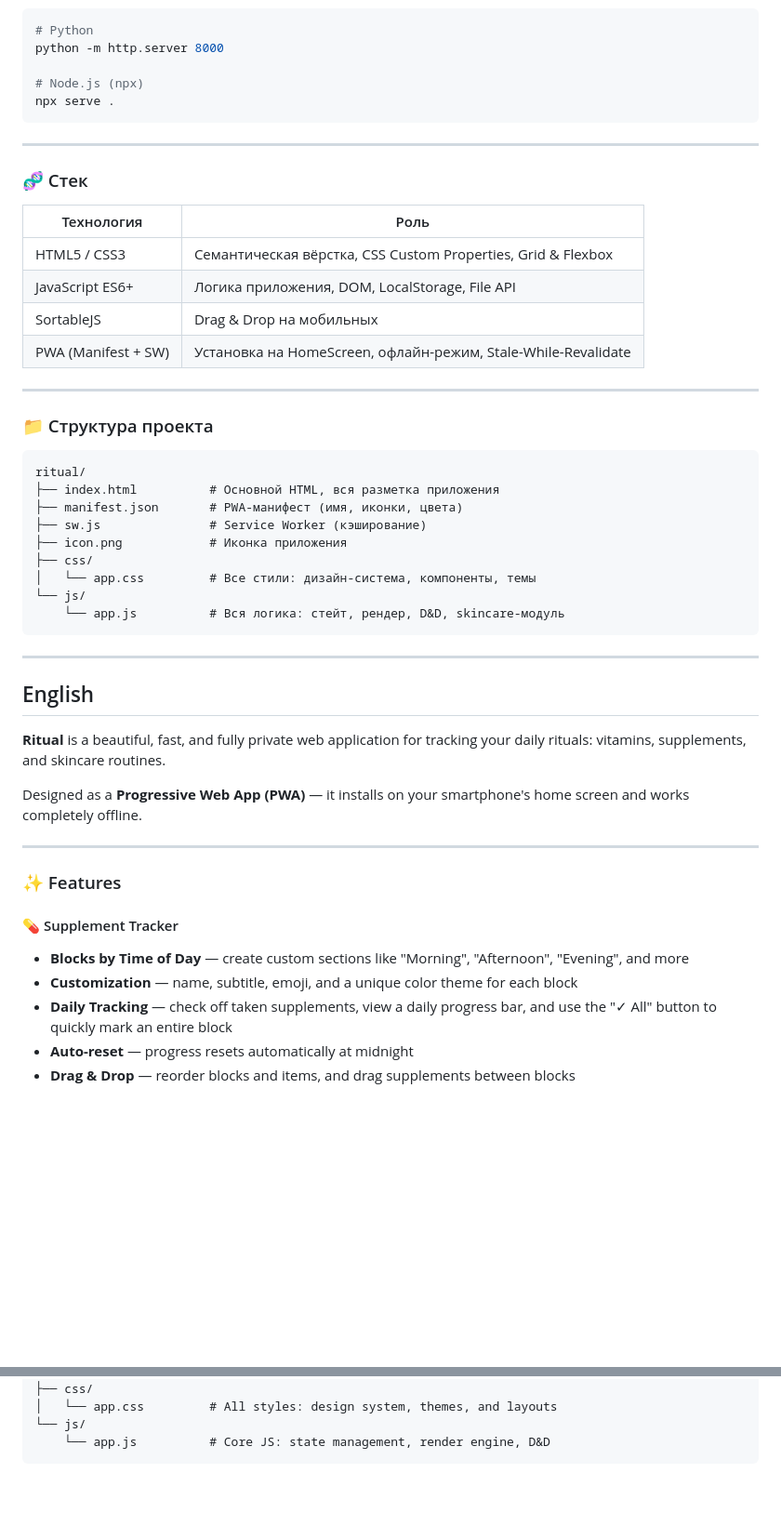
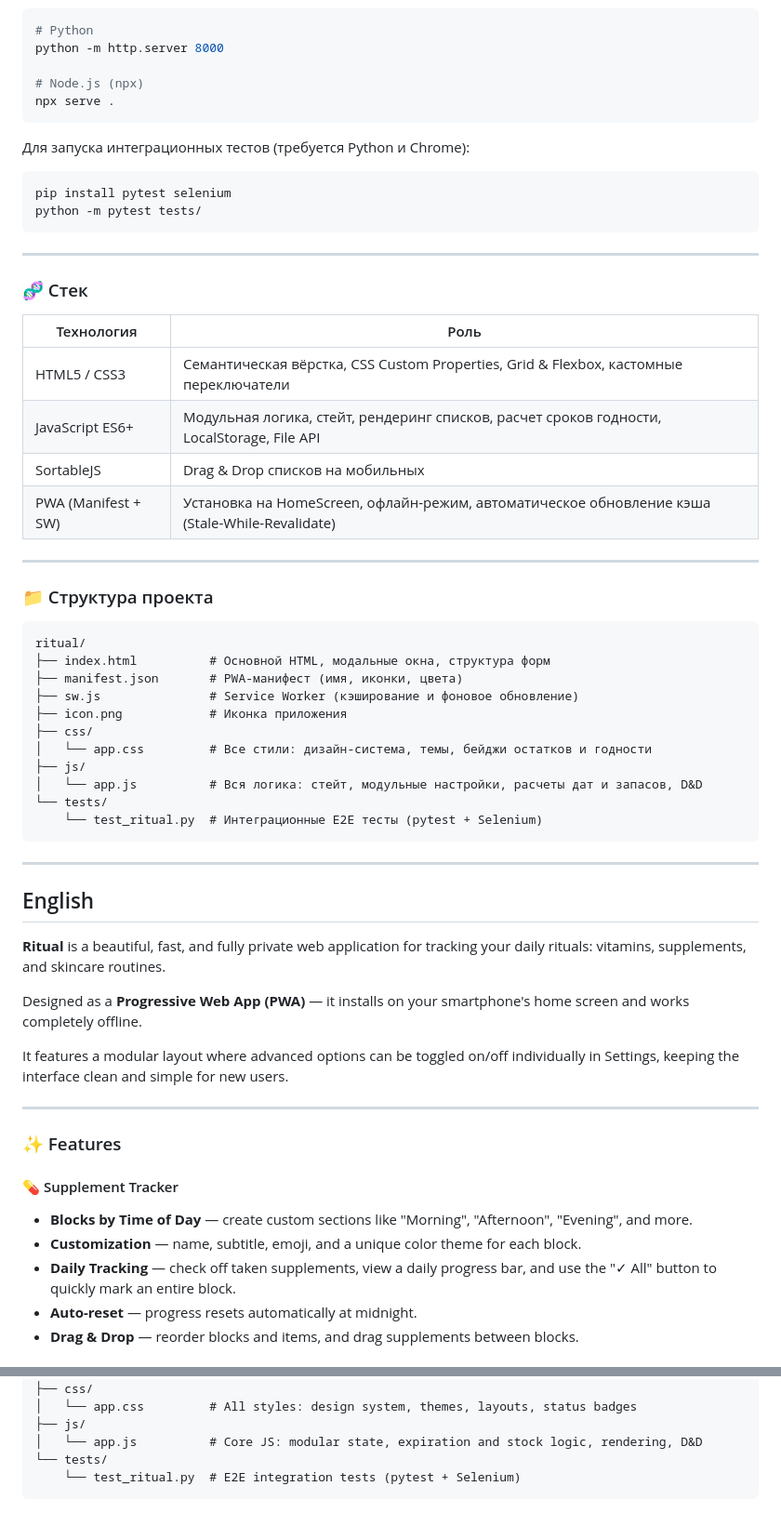
Before and after one commit to ilodezis/stack, a Markdown page: README.md, 2 parts joined by grey strips. Shown at 93% size. Rendered like a GitHub page; blank space fills up the shorter version.

````diff
--- a/README.md
+++ b/README.md
@@ -65,16 +69,22 @@ python -m http.server 8000
 npx serve .
 ```
 
+Для запуска интеграционных тестов (требуется Python и Chrome):
+```bash
+pip install pytest selenium
+python -m pytest tests/
+```
+
 ---
 
 ### 🧬 Стек
 
 | Технология | Роль |
 |---|---|
-| HTML5 / CSS3 | Семантическая вёрстка, CSS Custom Properties, Grid & Flexbox |
-| JavaScript ES6+ | Логика приложения, DOM, LocalStorage, File API |
-| SortableJS | Drag & Drop на мобильных |
-| PWA (Manifest + SW) | Установка на HomeScreen, офлайн-режим, Stale-While-Revalidate |
+| HTML5 / CSS3 | Семантическая вёрстка, CSS Custom Properties, Grid & Flexbox, кастомные переключатели |
+| JavaScript ES6+ | Модульная логика, стейт, рендеринг списков, расчет сроков годности, LocalStorage, File API |
+| SortableJS | Drag & Drop списков на мобильных |
+| PWA (Manifest + SW) | Установка на HomeScreen, офлайн-режим, автоматическое обновление кэша (Stale-While-Revalidate) |
 
 ---
 
@@ -82,14 +92,16 @@ npx serve .
 
 ```
 ritual/
-├── index.html          # Основной HTML, вся разметка приложения
+├── index.html          # Основной HTML, модальные окна, структура форм
 ├── manifest.json       # PWA-манифест (имя, иконки, цвета)
-├── sw.js               # Service Worker (кэширование)
+├── sw.js               # Service Worker (кэширование и фоновое обновление)
 ├── icon.png            # Иконка приложения
 ├── css/
-│   └── app.css         # Все стили: дизайн-система, компоненты, темы
-└── js/
-    └── app.js          # Вся логика: стейт, рендер, D&D, skincare-модуль
+│   └── app.css         # Все стили: дизайн-система, темы, бейджи остатков и годности
+├── js/
+│   └── app.js          # Вся логика: стейт, модульные настройки, расчеты дат и запасов, D&D
+└── tests/
+    └── test_ritual.py  # Интеграционные E2E тесты (pytest + Selenium)
 ```
 
 ---
@@ -100,14 +112,16 @@ ritual/
 
 Designed as a **Progressive Web App (PWA)** — it installs on your smartphone's home screen and works completely offline.
 
+It features a modular layout where advanced options can be toggled on/off individually in Settings, keeping the interface clean and simple for new users.
+
 ---
 
 ### ✨ Features
 
 #### 💊 Supplement Tracker
-- **Blocks by Time of Day** — create custom sections like "Morning", "Afternoon", "Evening", and more
-- **Customization** — name, subtitle, emoji, and a unique color theme for each block
-- **Daily Tracking** — check off taken supplements, view a daily progress bar, and use the "✓ All" button to quickly mark an entire block
-- **Auto-reset** — progress resets automatically at midnight
-- **Drag & Drop** — reorder blocks and items, and drag supplements between blocks
+- **Blocks by Time of Day** — create custom sections like "Morning", "Afternoon", "Evening", and more.
+- **Customization** — name, subtitle, emoji, and a unique color theme for each block.
+- **Daily Tracking** — check off taken supplements, view a daily progress bar, and use the "✓ All" button to quickly mark an entire block.
+- **Auto-reset** — progress resets automatically at midnight.
+- **Drag & Drop** — reorder blocks and items, and drag supplements between blocks.
 
@@ -178,6 +200,8 @@ ritual/
 ├── icon.png            # App icon
 ├── css/
-│   └── app.css         # All styles: design system, themes, and layouts
-└── js/
-    └── app.js          # Core JS: state management, render engine, D&D
+│   └── app.css         # All styles: design system, themes, layouts, status badges
+├── js/
+│   └── app.js          # Core JS: modular state, expiration and stock logic, rendering, D&D
+└── tests/
+    └── test_ritual.py  # E2E integration tests (pytest + Selenium)
 ```
````
Also changed, not shown: other parts of README.md (+60 -48 lines).
